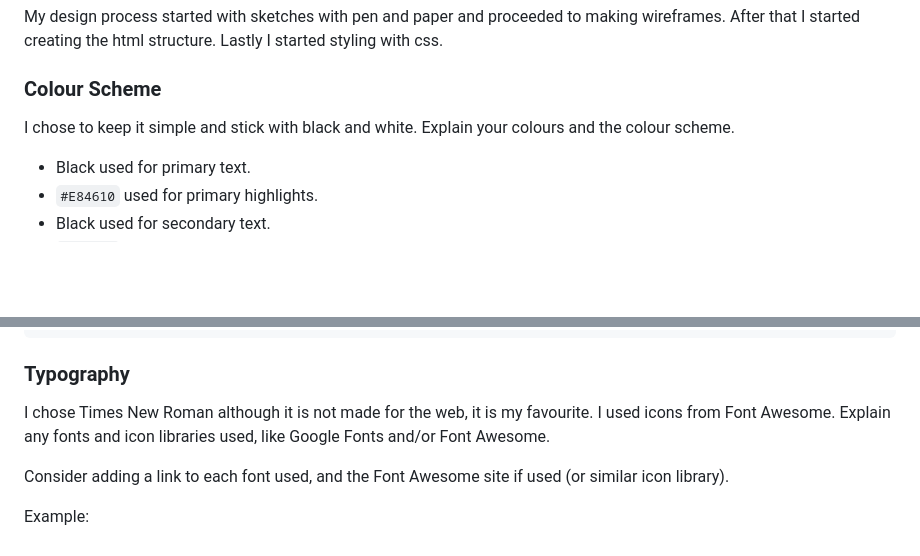
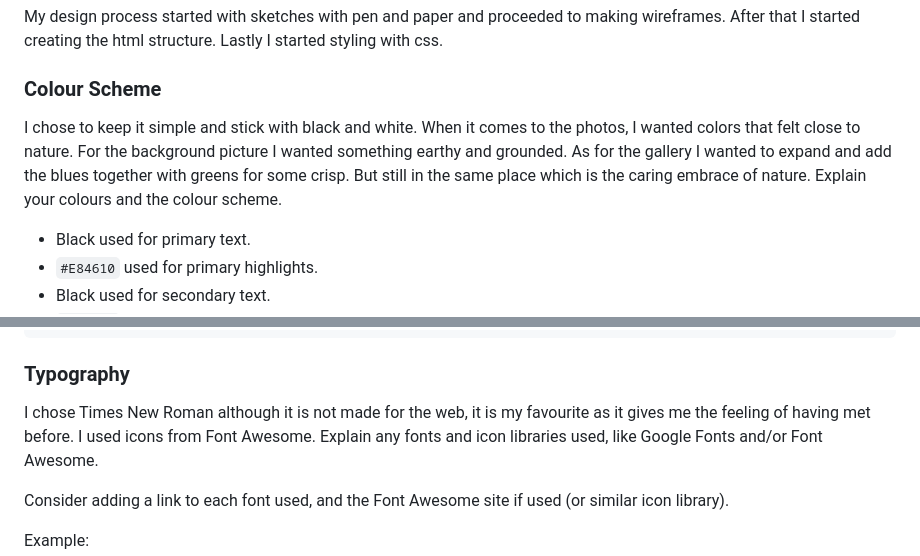
Before and after one commit to ilswh/doggycafe, a Markdown page: README.md, 2 parts joined by grey strips. GitHub-like rendering; blank space fills up the shorter version.

Commit message:
Modify text readme

```diff
--- a/README.md
+++ b/README.md
@@ -29,6 +29,10 @@ After that I started creating the html structure. Lastly I started styling with
 ### Colour Scheme
 
 I chose to keep it simple and stick with black and white.
+When it comes to the photos, I wanted colors that felt close to nature.
+For the background picture I wanted something earthy and grounded.
+As for the gallery I wanted to expand and add the blues together with greens for some crisp.
+But still in the same place which is the caring embrace of nature.
 Explain your colours and the colour scheme.
 
 - Black used for primary text.
@@ -71,7 +75,7 @@ I've used CSS `:root` variables to easily update the global colour scheme by cha
 
 ### Typography
 
-I chose Times New Roman although it is not made for the web, it is my favourite.
+I chose Times New Roman although it is not made for the web, it is my favourite as it gives me the feeling of having met before.
 I used icons from Font Awesome.
 Explain any fonts and icon libraries used, like Google Fonts and/or Font Awesome.
 
```
